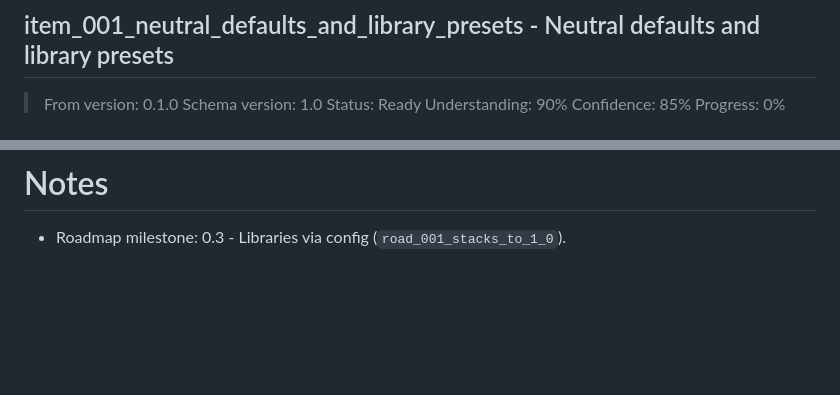
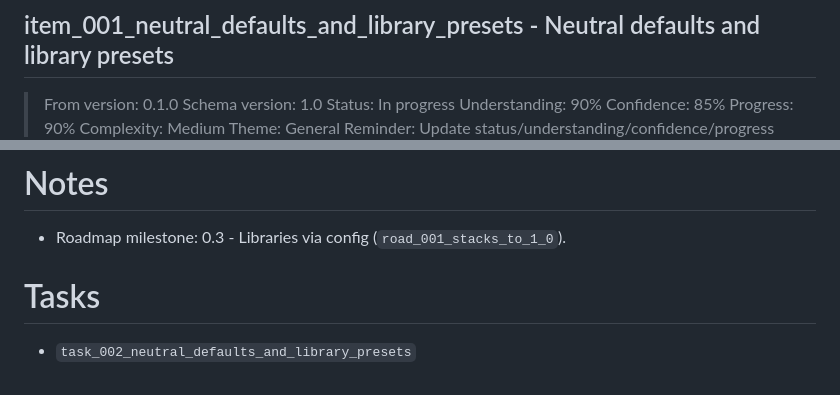
Before and after one commit to Nicolas-Rigaudy/obsidian-stacks, a Markdown page: logics/backlog/item_001_neutral_defaults_and_library_presets.md, 2 parts joined by grey strips. GitHub-like rendering; blank space fills up the shorter version.

Commit message:
chg[MD]: record task_002 progress and validation

```diff
--- a/logics/backlog/item_001_neutral_defaults_and_library_presets.md
+++ b/logics/backlog/item_001_neutral_defaults_and_library_presets.md
@@ -1,10 +1,10 @@
 ## item_001_neutral_defaults_and_library_presets - Neutral defaults and library presets
 > From version: 0.1.0
 > Schema version: 1.0
-> Status: Ready
+> Status: In progress
 > Understanding: 90%
 > Confidence: 85%
-> Progress: 0%
+> Progress: 90%
 > Complexity: Medium
 > Theme: General
 > Reminder: Update status/understanding/confidence/progress and linked request/task references when you edit this doc.
@@ -58,3 +58,6 @@
 
 # Notes
 - Roadmap milestone: 0.3 - Libraries via config (`road_001_stacks_to_1_0`).
+
+# Tasks
+- `task_002_neutral_defaults_and_library_presets`
```
Also changed, not shown: other parts of logics/backlog/item_001_neutral_defaults_and_library_presets.md (+1 -1 lines), logics/tasks/task_002_neutral_defaults_and_library_presets.md (added, +55 -0 lines).
